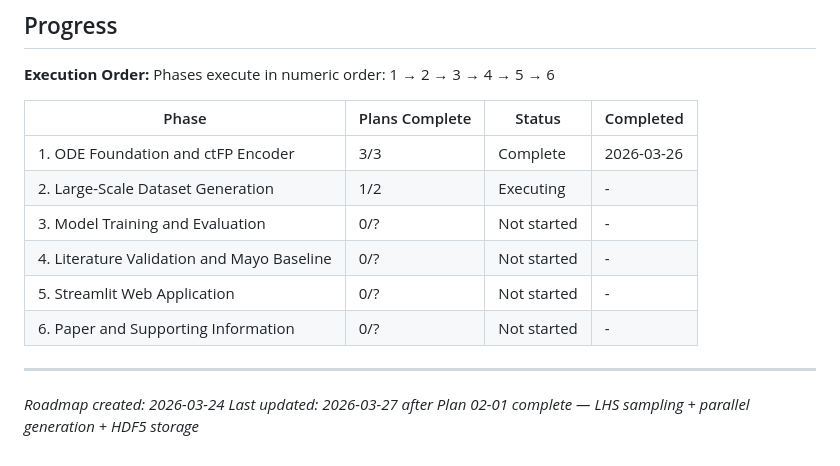
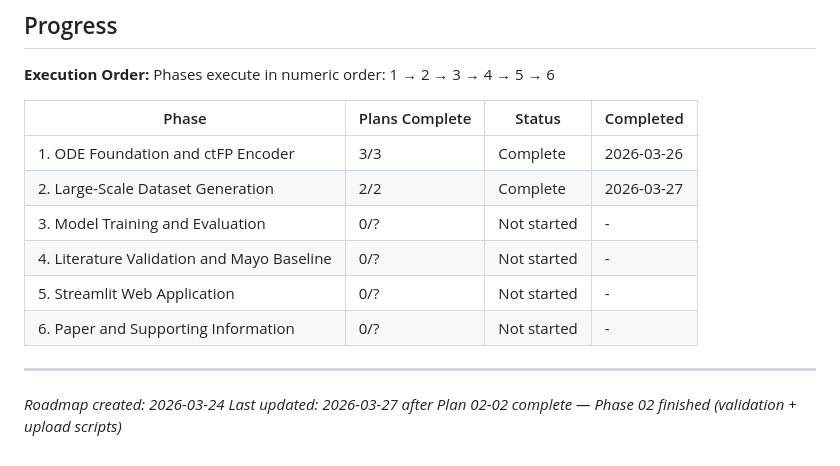
Before and after one commit to qiankun-xie/ViT-Ctr, a Markdown page: .planning/ROADMAP.md, the part around one of its changes. Rendered like a GitHub page.

```diff
--- a/.planning/ROADMAP.md
+++ b/.planning/ROADMAP.md
@@ -103,7 +103,7 @@ Phases execute in numeric order: 1 → 2 → 3 → 4 → 5 → 6
 | Phase | Plans Complete | Status | Completed |
 |-------|----------------|--------|-----------|
 | 1. ODE Foundation and ctFP Encoder | 3/3 | Complete | 2026-03-26 |
-| 2. Large-Scale Dataset Generation | 1/2 | Executing | - |
+| 2. Large-Scale Dataset Generation | 2/2 | Complete | 2026-03-27 |
 | 3. Model Training and Evaluation | 0/? | Not started | - |
 | 4. Literature Validation and Mayo Baseline | 0/? | Not started | - |
 | 5. Streamlit Web Application | 0/? | Not started | - |
@@ -111,4 +111,4 @@ Phases execute in numeric order: 1 → 2 → 3 → 4 → 5 → 6
 
 ---
 *Roadmap created: 2026-03-24*
-*Last updated: 2026-03-27 after Plan 02-01 complete — LHS sampling + parallel generation + HDF5 storage*
+*Last updated: 2026-03-27 after Plan 02-02 complete — Phase 02 finished (validation + upload scripts)*
```
Also changed, not shown: other parts of .planning/ROADMAP.md (+1 -1 lines), .planning/STATE.md (+18 -13 lines), 1 other file.
